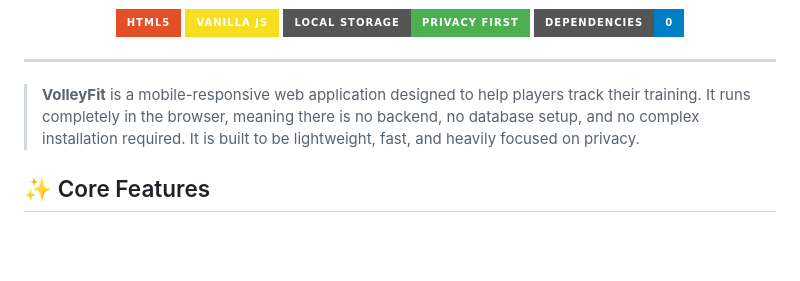
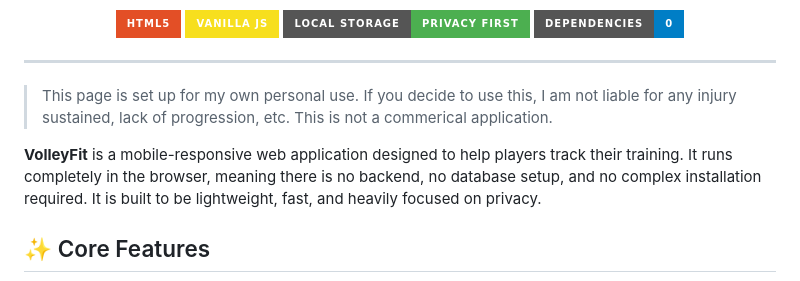
Before and after one commit to jfrappier/volleyfit, a Markdown page: README.md, the part around the change. GitHub-like rendering; badges without logos; blank space fills up the shorter version.

```diff
--- a/README.md
+++ b/README.md
@@ -13,7 +13,9 @@
 
 ---
 
-> **VolleyFit** is a mobile-responsive web application designed to help players track their training. It runs completely in the browser, meaning there is no backend, no database setup, and no complex installation required. It is built to be lightweight, fast, and heavily focused on privacy.
+> This page is set up for my own personal use. If you decide to use this, I am not liable for any injury sustained, lack of progression, etc. This is not a commerical application.
+
+**VolleyFit** is a mobile-responsive web application designed to help players track their training. It runs completely in the browser, meaning there is no backend, no database setup, and no complex installation required. It is built to be lightweight, fast, and heavily focused on privacy.
 
 ## ✨ Core Features
 
```
